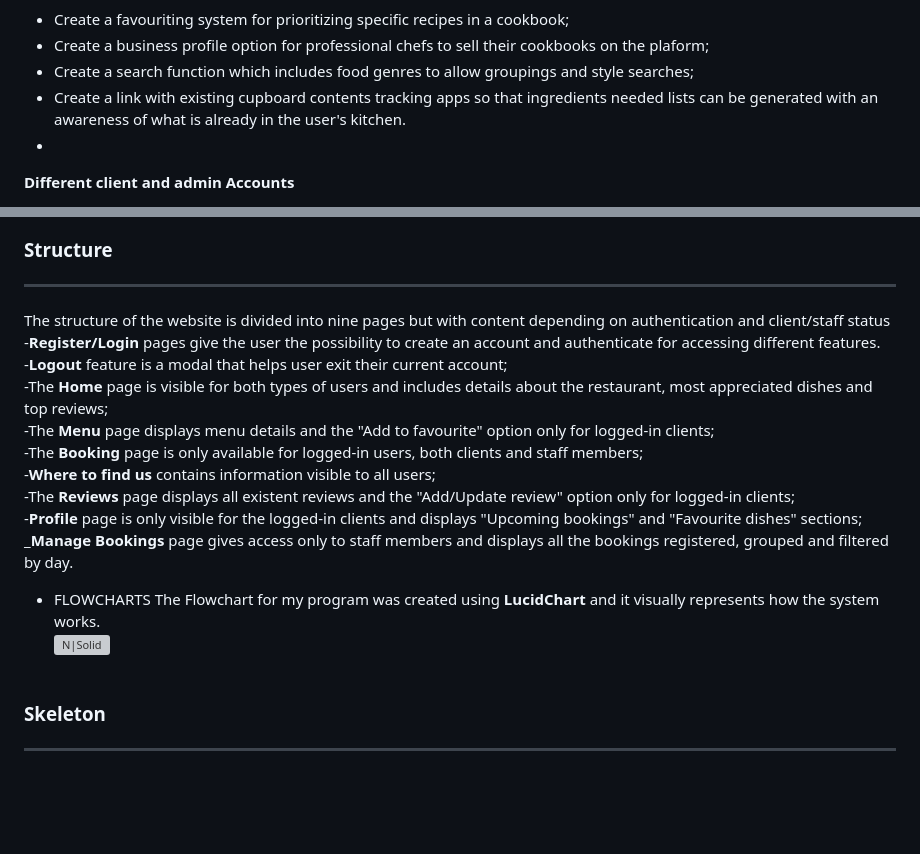
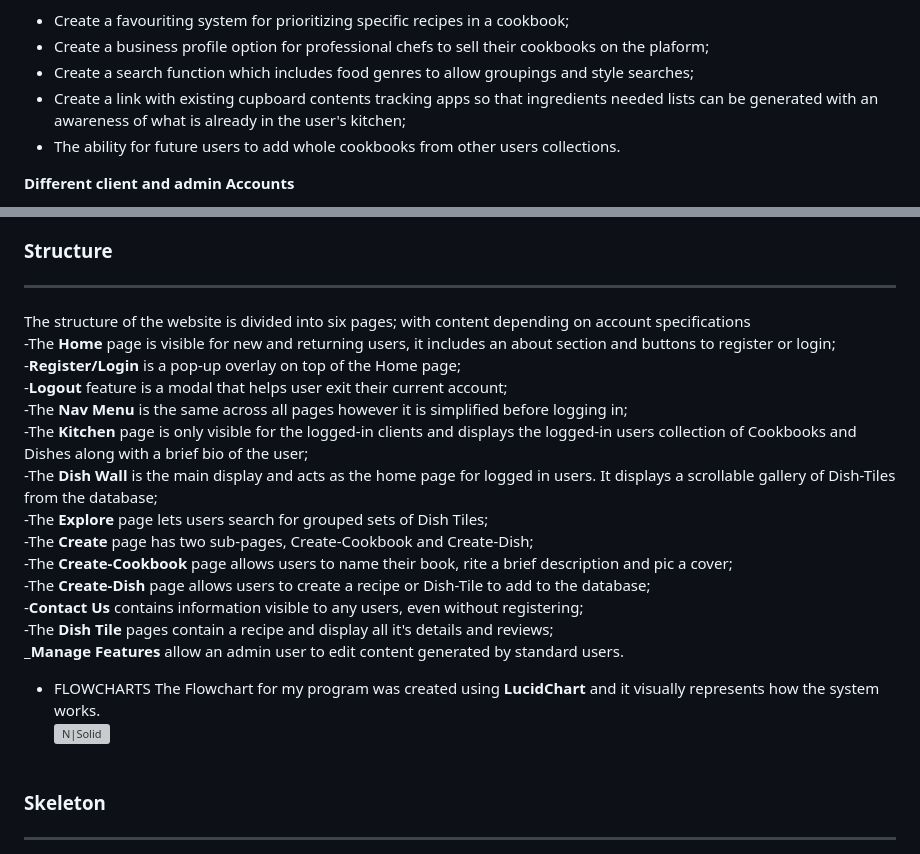
Before and after one commit to Code-Institute-Submissions/RoDoCode-Menooh, a Markdown page: README.md, 2 parts joined by grey strips. GitHub-like rendering; blank space fills up the shorter version; grey boxes are pictures that could not be loaded.

Commit message:
Add structure section to readme, lines 121 - 135

```diff
--- a/README.md
+++ b/README.md
@@ -107,8 +107,8 @@ Create a website for collecting and sharing recipes which is useful, enjoyable a
 * Create a favouriting system for prioritizing specific recipes in a cookbook;
 * Create a business profile option for professional chefs to sell their cookbooks on the plaform;
 * Create a search function which includes food genres to allow groupings and style searches;
-* Create a link with existing cupboard contents tracking apps so that ingredients needed lists can be generated with an awareness of what is already in the user's kitchen.
-*
+* Create a link with existing cupboard contents tracking apps so that ingredients needed lists can be generated with an awareness of what is already in the user's kitchen;
+* The ability for future users to add whole cookbooks from other users collections.
 
 **Different client and admin Accounts**<br>
 * Admin accounts are able to block accounts for abusing the platform;
@@ -119,16 +119,20 @@ Create a website for collecting and sharing recipes which is useful, enjoyable a
 * Create a responsive design for desktop, tablet and mobile devices.<br><br>
 
 ### Structure<hr>
-The structure of the website is divided into nine pages but with content depending on authentication and client/staff status <br>
--**Register/Login** pages give the user the possibility to create an account and authenticate for accessing different features.<br>
+The structure of the website is divided into six pages; with content depending on account specifications <br>
+-The **Home** page is visible for new and returning users, it includes an about section and buttons to register or login;<br>
+-**Register/Login** is a pop-up overlay on top of the Home page;<br>
 -**Logout** feature is a modal that helps user exit their current account;<br>
--The **Home** page is visible for both types of users and includes details about the restaurant, most appreciated dishes and top reviews;<br>
--The **Menu** page displays menu details and the "Add to favourite" option only for logged-in clients;<br>
--The **Booking** page is only available for logged-in users, both clients and staff members;<br>
--**Where to find us** contains information visible to all users;<br>
--The **Reviews** page displays all existent reviews and the "Add/Update review" option only for logged-in clients;<br>
--**Profile** page is only visible for the logged-in clients and displays "Upcoming bookings" and "Favourite dishes" sections;<br>
-_**Manage Bookings** page gives access only to staff members and displays all the bookings registered, grouped and filtered by day.<br>
+-The **Nav Menu** is the same across all pages however it is simplified before logging in;<br>
+-The **Kitchen** page is only visible for the logged-in clients and displays the logged-in users collection of Cookbooks and Dishes along with a brief bio of the user;<br>
+-The **Dish Wall** is the main display and acts as the home page for logged in users. It displays a scrollable gallery of Dish-Tiles from the database;<br>
+-The **Explore** page lets users search for grouped sets of Dish Tiles;<br>
+-The **Create** page has two sub-pages, Create-Cookbook and Create-Dish;<br>
+-The **Create-Cookbook** page allows users to name their book, rite a brief description and pic a cover;<br>
+-The **Create-Dish** page allows users to create a recipe or Dish-Tile to add to the database;<br>
+-**Contact Us** contains information visible to any users, even without registering;<br>
+-The **Dish Tile** pages contain a recipe and display all it's details and reviews;<br>
+_**Manage Features** allow an admin user to edit content generated by standard users.<br>
 
 * FLOWCHARTS
 The Flowchart for my program was created using <b>LucidChart</b> and it visually represents how the system works.<br>
```
Also changed, not shown: other parts of README.md (+1 -1 lines).
